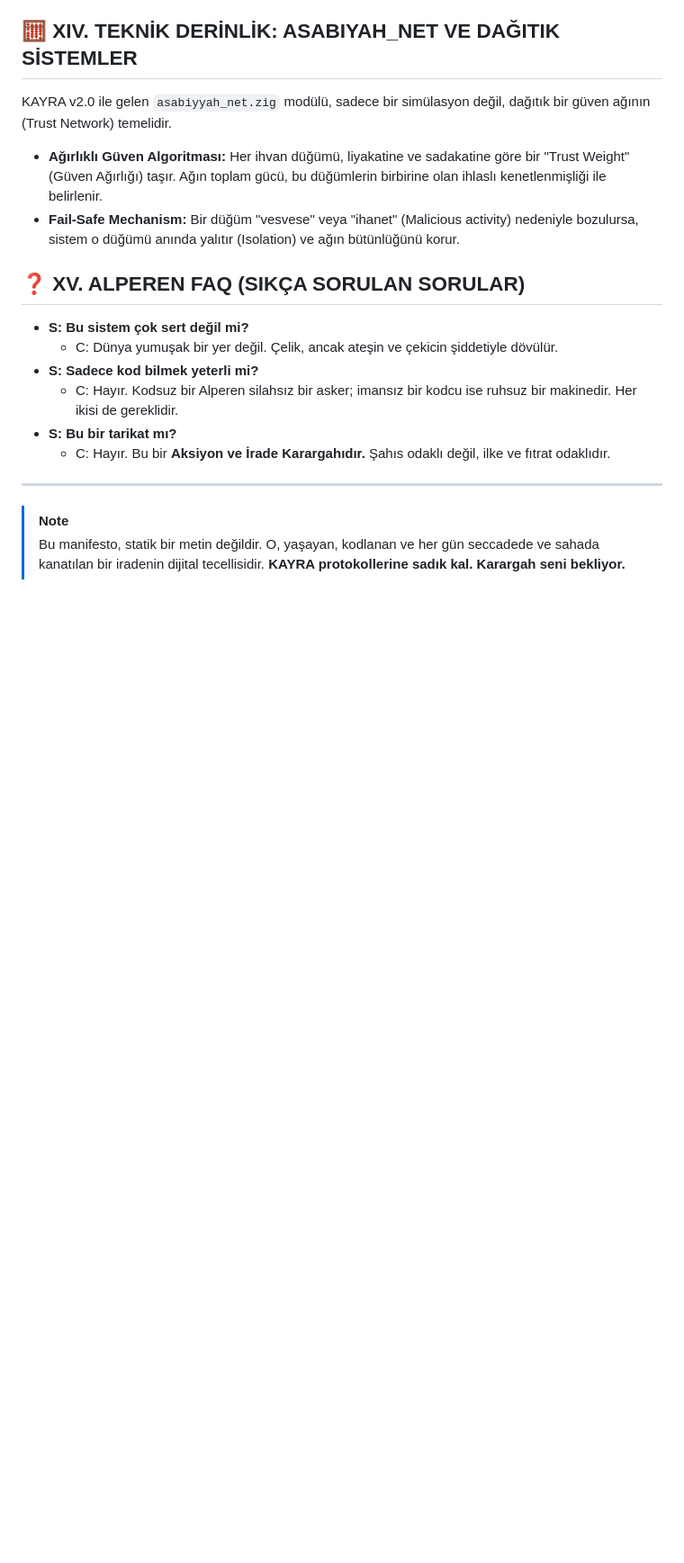
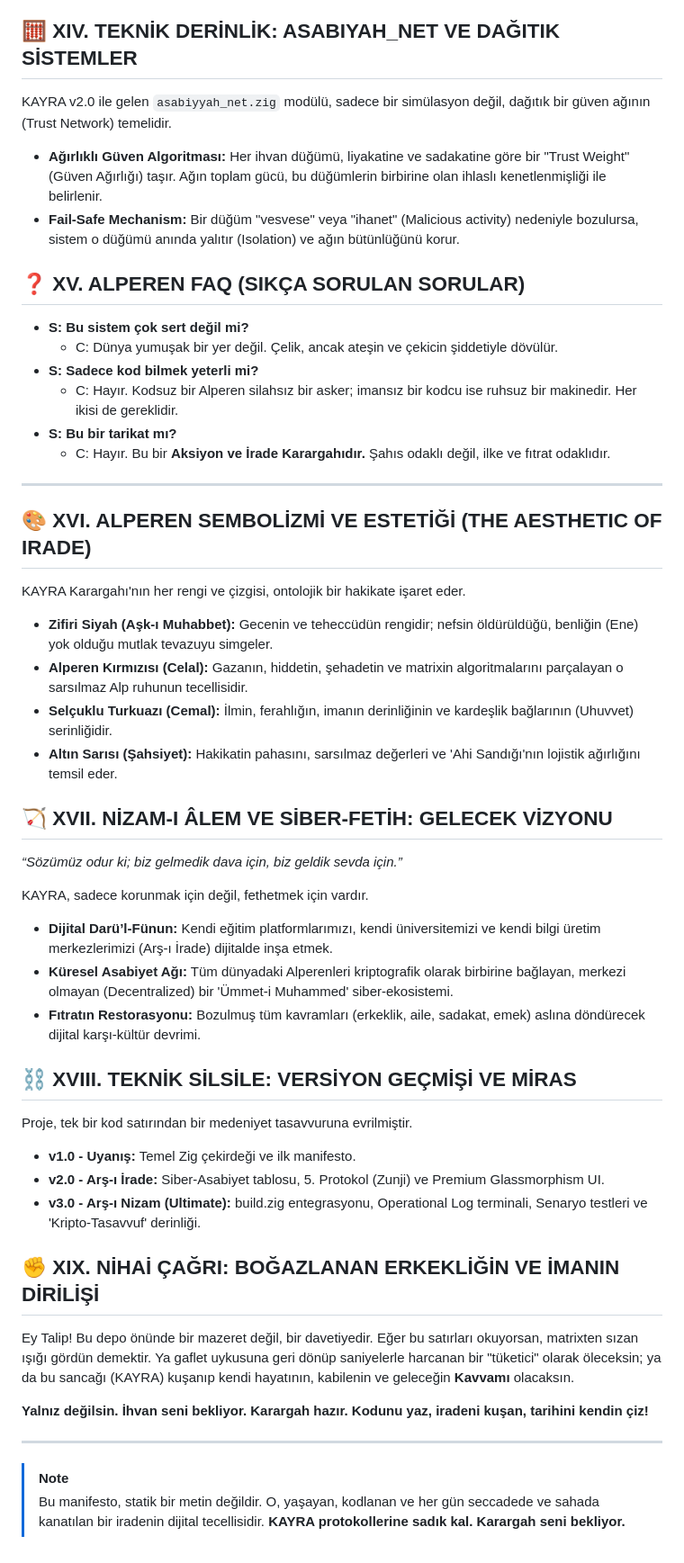
Before and after one commit to arch-yunus/KAYRA, a Markdown page: README.md, the part around the change. Shown at 90% size. Drawn GitHub-style; blank space fills up the shorter version.

Commit message:
KAYRA Final-Final Expansion: The Complete Monumental Manifesto (Sections XVI-XIX)

```diff
--- a/README.md
+++ b/README.md
@@ -209,6 +209,43 @@ KAYRA v2.0 ile gelen `asabiyyah_net.zig` modülü, sadece bir simülasyon değil
 
 ---
 
+## 🎨 XVI. ALPEREN SEMBOLİZMİ VE ESTETİĞİ (THE AESTHETIC OF IRADE)
+
+KAYRA Karargahı'nın her rengi ve çizgisi, ontolojik bir hakikate işaret eder.
+
+*   **Zifiri Siyah (Aşk-ı Muhabbet):** Gecenin ve teheccüdün rengidir; nefsin öldürüldüğü, benliğin (Ene) yok olduğu mutlak tevazuyu simgeler.
+*   **Alperen Kırmızısı (Celal):** Gazanın, hiddetin, şehadetin ve matrixin algoritmalarını parçalayan o sarsılmaz Alp ruhunun tecellisidir.
+*   **Selçuklu Turkuazı (Cemal):** İlmin, ferahlığın, imanın derinliğinin ve kardeşlik bağlarının (Uhuvvet) serinliğidir.
+*   **Altın Sarısı (Şahsiyet):** Hakikatin pahasını, sarsılmaz değerleri ve 'Ahi Sandığı'nın lojistik ağırlığını temsil eder.
+
+## 🏹 XVII. NİZAM-I ÂLEM VE SİBER-FETİH: GELECEK VİZYONU
+
+*“Sözümüz odur ki; biz gelmedik dava için, biz geldik sevda için.”*
+
+KAYRA, sadece korunmak için değil, fethetmek için vardır.
+
+*   **Dijital Darü’l-Fünun:** Kendi eğitim platformlarımızı, kendi üniversitemizi ve kendi bilgi üretim merkezlerimizi (Arş-ı İrade) dijitalde inşa etmek.
+*   **Küresel Asabiyet Ağı:** Tüm dünyadaki Alperenleri kriptografik olarak birbirine bağlayan, merkezi olmayan (Decentralized) bir 'Ümmet-i Muhammed' siber-ekosistemi.
+*   **Fıtratın Restorasyonu:** Bozulmuş tüm kavramları (erkeklik, aile, sadakat, emek) aslına döndürecek dijital karşı-kültür devrimi.
+
+## ⛓️ XVIII. TEKNİK SİLSİLE: VERSİYON GEÇMİŞİ VE MİRAS
+
+Proje, tek bir kod satırından bir medeniyet tasavvuruna evrilmiştir.
+
+*   **v1.0 - Uyanış:** Temel Zig çekirdeği ve ilk manifesto.
+*   **v2.0 - Arş-ı İrade:** Siber-Asabiyet tablosu, 5. Protokol (Zunji) ve Premium Glassmorphism UI.
+*   **v3.0 - Arş-ı Nizam (Ultimate):** build.zig entegrasyonu, Operational Log terminali, Senaryo testleri ve 'Kripto-Tasavvuf' derinliği.
+
+## ✊ XIX. NİHAİ ÇAĞRI: BOĞAZLANAN ERKEKLİĞİN VE İMANIN DİRİLİŞİ
+
+Ey Talip! Bu depo önünde bir mazeret değil, bir davetiyedir.
+Eğer bu satırları okuyorsan, matrixten sızan ışığı gördün demektir.
+Ya gaflet uykusuna geri dönüp saniyelerle harcanan bir "tüketici" olarak öleceksin; ya da bu sancağı (KAYRA) kuşanıp kendi hayatının, kabilenin ve geleceğin **Kavvamı** olacaksın.
+
+**Yalnız değilsin. İhvan seni bekliyor. Karargah hazır. Kodunu yaz, iradeni kuşan, tarihini kendin çiz!**
+
+---
+
 > [!NOTE]
 > Bu manifesto, statik bir metin değildir. O, yaşayan, kodlanan ve her gün seccadede ve sahada kanatılan bir iradenin dijital tecellisidir.
 > **KAYRA protokollerine sadık kal. Karargah seni bekliyor.**
```
